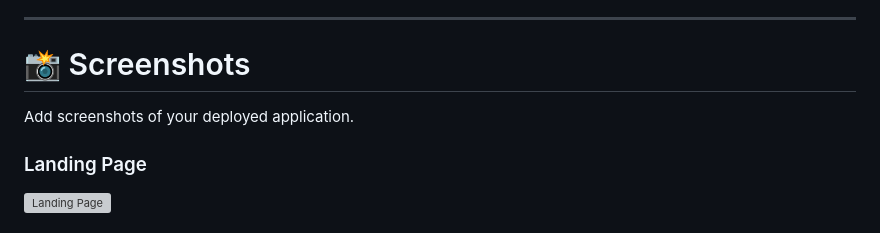
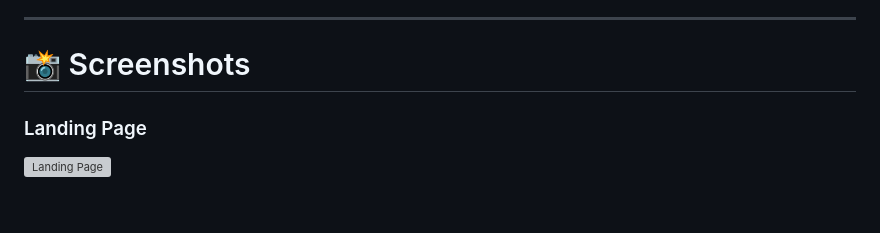
Before and after one commit to gtejaswi2212/bank-customer-churn-prediction, a Markdown page: README.md, the part around the change. Rendered like a GitHub page; grey boxes are pictures that could not be loaded.

Commit message:
Remove screenshot instruction from README
Removed instruction to add screenshots of the deployed application.

```diff
--- a/README.md
+++ b/README.md
@@ -193,8 +193,6 @@ Explains the dataset, methodology, and system architecture.
 
 # 📸 Screenshots
 
-Add screenshots of your deployed application.
-
 ### Landing Page
 
 ![Landing Page](images/landing_page.png)
```
